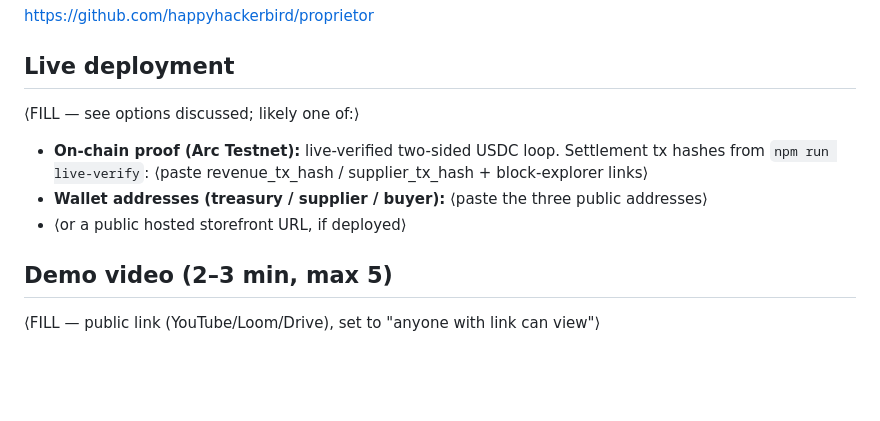
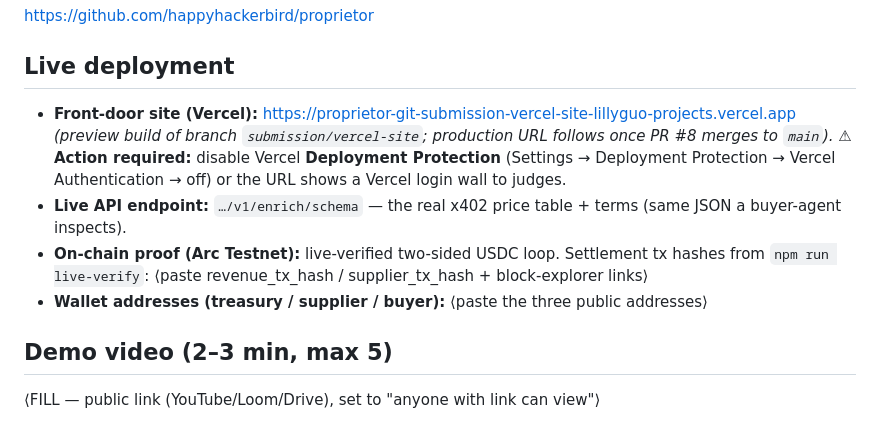
Before and after one commit to happyhackerbird/proprietor, a Markdown page: SUBMISSION.md, the part around the change. Rendered like a GitHub page; blank space fills up the shorter version.

Commit message:
SUBMISSION: record live Vercel URL + deployment-protection note
Co-Authored-By: Claude Opus 4.8 <noreply@anthropic.com>

```diff
--- a/SUBMISSION.md
+++ b/SUBMISSION.md
@@ -40,11 +40,14 @@ transfer.
 https://github.com/happyhackerbird/proprietor
 
 ## Live deployment
-⟨FILL — see options discussed; likely one of:⟩
+- **Front-door site (Vercel):** https://proprietor-git-submission-vercel-site-lillyguo-projects.vercel.app
+  _(preview build of branch `submission/vercel-site`; production URL follows once PR #8 merges to `main`)._
+  **⚠ Action required:** disable Vercel **Deployment Protection** (Settings → Deployment Protection →
+  Vercel Authentication → off) or the URL shows a Vercel login wall to judges.
+- **Live API endpoint:** `…/v1/enrich/schema` — the real x402 price table + terms (same JSON a buyer-agent inspects).
 - **On-chain proof (Arc Testnet):** live-verified two-sided USDC loop. Settlement tx hashes from
   `npm run live-verify`: ⟨paste revenue_tx_hash / supplier_tx_hash + block-explorer links⟩
 - **Wallet addresses (treasury / supplier / buyer):** ⟨paste the three public addresses⟩
-- ⟨or a public hosted storefront URL, if deployed⟩
 
 ## Demo video (2–3 min, max 5)
 ⟨FILL — public link (YouTube/Loom/Drive), set to "anyone with link can view"⟩
```
